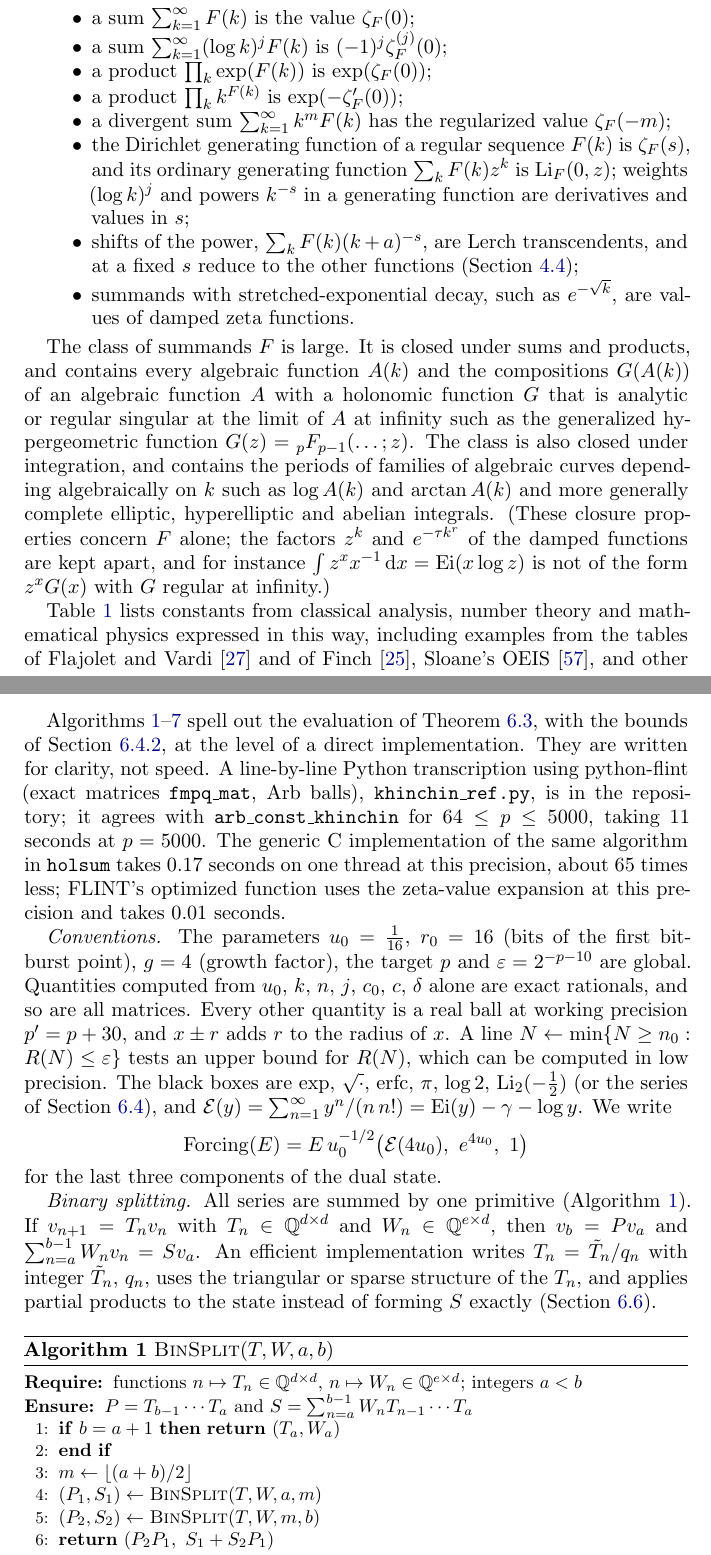
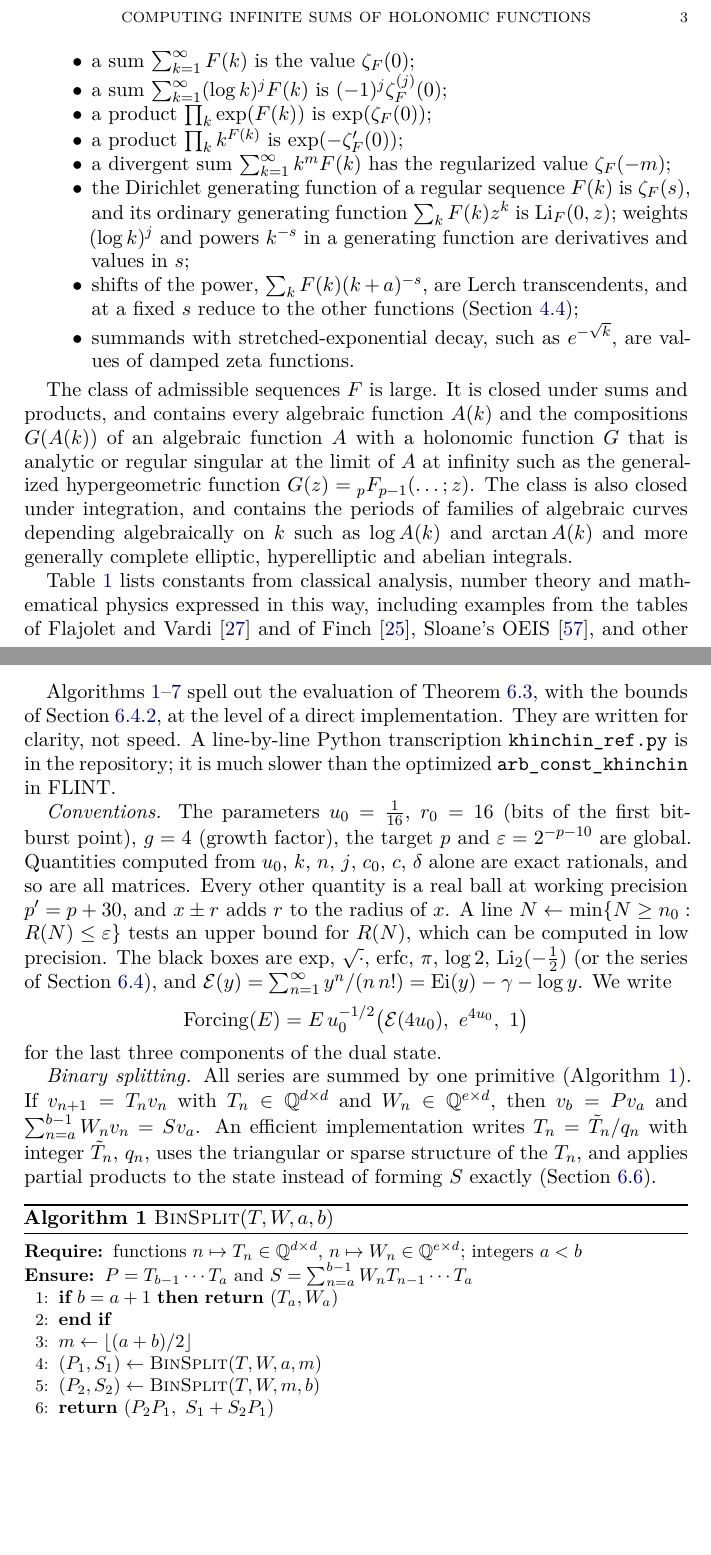
Before and after one commit to fredrik-johansson/holonomic-sums, a LaTeX paper (paper/zetaF.tex, which reads paper/khinchin_pseudocode.tex): two parts of pages 3 and 80 of 86, joined at a grey line, cut at the place of the change, the shorter picture padded with empty space. The pictures show the PDF file paper/zetaF.pdf that the author committed with the source.

Commit message:
Minor edits

```diff
--- a/paper/khinchin_pseudocode.tex
+++ b/paper/khinchin_pseudocode.tex
@@ -5,12 +5,10 @@
 \section{Pseudocode for Khinchin's constant}\label{sec:khpseudo}
 
 Algorithms~\ref{alg:binsplit}--\ref{alg:khinchin} spell out the evaluation of Theorem~\ref{thm:khinchin}, with the
-bounds of Section~\ref{sec:khbounds}, at the level of a direct implementation. They are written for clarity, not
-speed. A line-by-line Python transcription using python-flint (exact matrices \texttt{fmpq\_mat}, Arb balls),
-\texttt{khinchin\_ref.py}, is in the repository; it agrees with \texttt{arb\_const\_khinchin} for $64 \le p \le 5000$,
-taking $11$ seconds at $p = 5000$. The generic C implementation of the same algorithm in \texttt{holsum} takes
-$0.17$ seconds on one thread at this precision, about $65$ times less; FLINT's optimized function uses the zeta-value
-expansion at this precision and takes $0.01$ seconds.
+bounds of Section~\ref{sec:khbounds}, at the level of a direct implementation.
+They are written for clarity, not speed. A line-by-line Python transcription
+\texttt{khinchin\_ref.py} is in the repository; it is much
+slower than the optimized \texttt{arb\_const\_khinchin} in FLINT.
 
 \emph{Conventions.} The parameters $u_0 = \frac1{16}$, $r_0 = 16$ (bits of the first bit-burst point), $g = 4$ (growth
 factor), the target $p$ and $\varepsilon = 2^{-p-10}$ are global. Quantities computed from $u_0$, $k$, $n$, $j$, $c_0$,
--- a/paper/zetaF.tex
+++ b/paper/zetaF.tex
@@ -191,7 +191,7 @@ functions (Section~\ref{sec:twistshift});
 %$(R,\infty)$ is regular at infinity, with a convergent Puiseux expansion in powers of $k^{-1/q}$
 %(Remark~\ref{rem:puiseux}), and if its minimal polynomial has algebraic coefficients, so do its Puiseux expansions.
 
-The class of summands $F$ is large. It is closed under sums and products, and
+The class of admissible sequences $F$ is large. It is closed under sums and products, and
 contains every algebraic function $A(k)$ and
 the compositions $G(A(k))$ of an algebraic function $A$ with a holonomic function $G$ that is
 analytic or regular singular at the limit of $A$ at infinity
@@ -199,9 +199,9 @@ such as the generalized hypergeometric function $G(z) = {}_pF_{p-1}(\ldots; z)$.
 The class is also closed under integration, and contains the periods of
 families of algebraic curves depending algebraically on $k$ such as $\log A(k)$ and $\arctan A(k)$
 and more generally complete elliptic, hyperelliptic and abelian integrals.
-(These closure properties concern $F$ alone; the factors $z^k$ and $e^{-\tau k^r}$ of the damped functions are kept
-apart, and for instance $\int z^xx^{-1}\dd x = \operatorname{Ei}(x\log z)$ is not of the form $z^xG(x)$ with $G$
-regular at infinity.)
+%\footnote{These closure properties concern $F$ alone; the factors $z^k$ and $e^{-\tau k^r}$ of the damped functions are kept
+%apart, and for instance $\int z^xx^{-1}\dd x = \operatorname{Ei}(x\log z)$ is not of the form $z^xG(x)$ with $G$
+%regular at infinity.}
 
 Table~\ref{tab:constants} lists constants from classical analysis, number theory and mathematical physics expressed in
 this way, including examples from the tables of Flajolet and Vardi~\cite{FV96} and of Finch~\cite{Fin03},
@@ -296,7 +296,4 @@ The Weierstrass products of the gamma function give sums of the same kind as the
   \psi(1+x) = -\gamma + \sum_{k=1}^{\infty}\frac{x}{k(k+x)},
 \]
 and for algebraic $x$ these too can be computed in quasilinear time, from the incomplete gamma integral
-\cite{BZ10}. The Barnes $G$-function, with
-\[
-  \log G(1+x) = \frac x2\log2\pi - \frac{x + (1+\gamma)x^2}2 + \sum_{k=1}^{\infty}\Bigl(k\log\Bigl(1+\frac xk\Bigr) - x
-  + \frac{x^2}{2k}\Bigr),
+\cite{BZ10}.
```
Also changed, not shown: paper/zetaF.pdf, paper/zetaF.tex (31 more changed lines).
